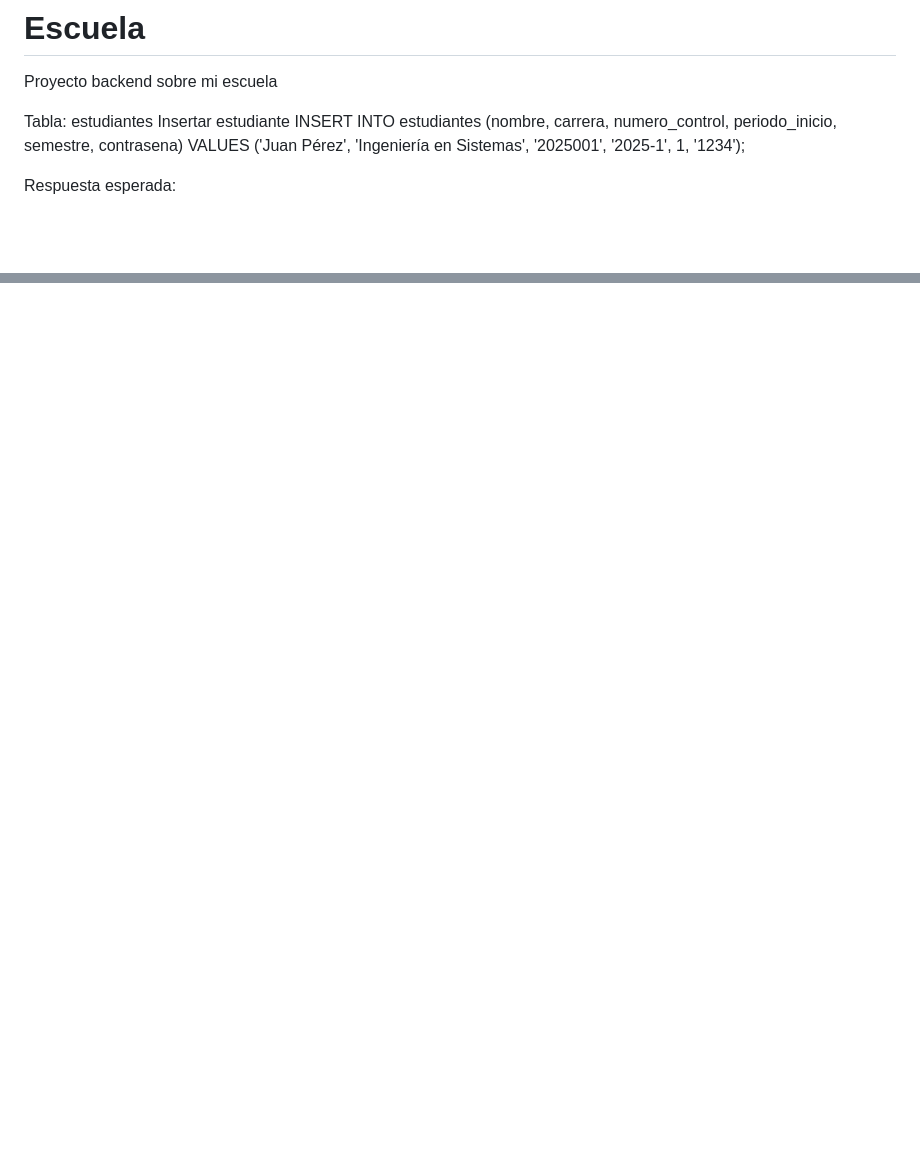
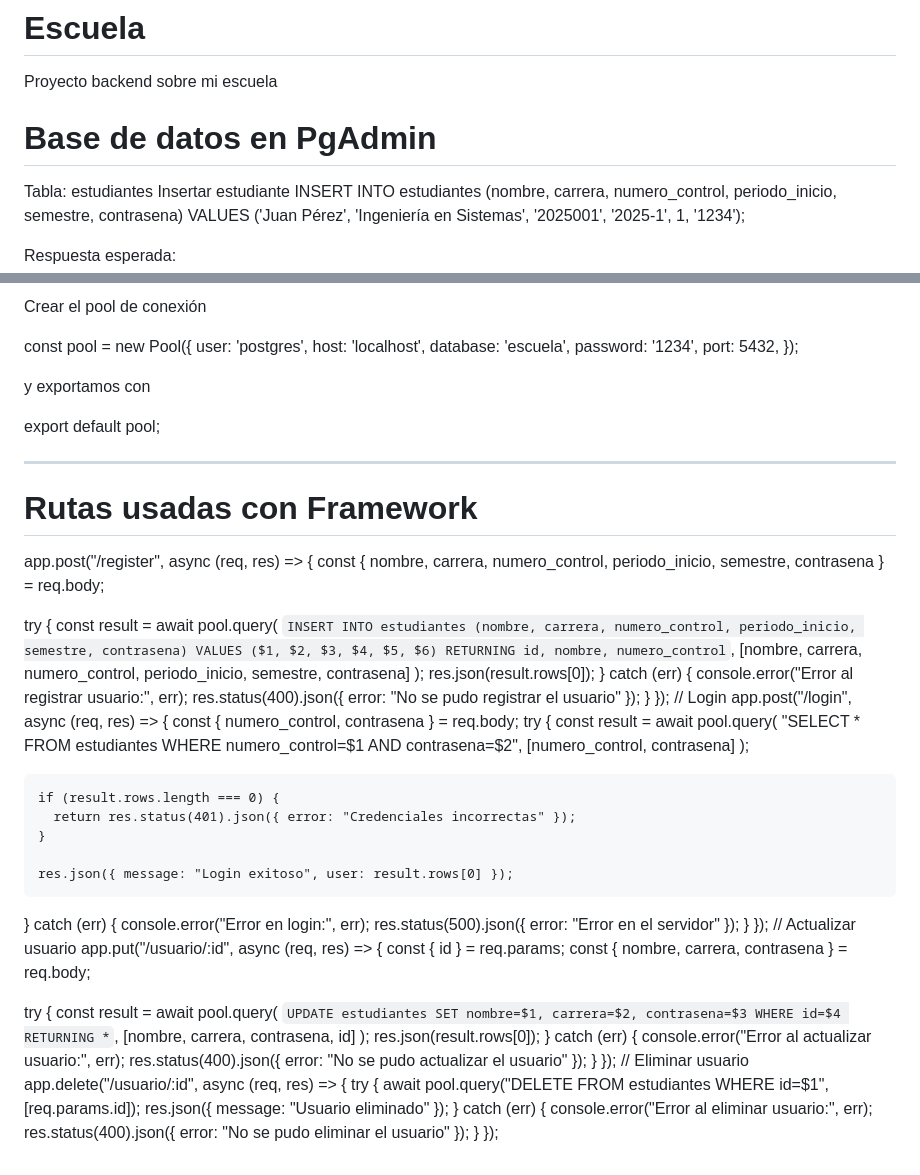
Before and after one commit to Cristofer66X6/Escuela, a Markdown page: README.md, 2 parts joined by grey strips. Rendered like a GitHub page; blank space fills up the shorter version.

Commit message:
Agregue nuevos datos sobre como instalar express, como usarlo con nuestra bd y como usarlo en rutas

```diff
--- a/README.md
+++ b/README.md
@@ -1,6 +1,7 @@
 # Escuela
 Proyecto backend sobre mi escuela
 
+# Base de datos en PgAdmin
 
  Tabla: estudiantes
  Insertar estudiante
@@ -121,0 +222,81 @@ DELETE 1
+Crear el pool de conexión
+
+const pool = new Pool({
+  user: 'postgres',
+  host: 'localhost',
+  database: 'escuela',
+  password: '1234',
+  port: 5432,
+});
+
+y exportamos con
+
+export default pool;
+
+_______________________________________________________________________________________________________
+
+# Rutas usadas con Framework
+
+app.post("/register", async (req, res) => {
+  const { nombre, carrera, numero_control, periodo_inicio, semestre, contrasena } = req.body;
+
+  try {
+    const result = await pool.query(
+      `INSERT INTO estudiantes (nombre, carrera, numero_control, periodo_inicio, semestre, contrasena)
+       VALUES ($1, $2, $3, $4, $5, $6) RETURNING id, nombre, numero_control`,
+      [nombre, carrera, numero_control, periodo_inicio, semestre, contrasena]
+    );
+    res.json(result.rows[0]);
+  } catch (err) {
+    console.error("Error al registrar usuario:", err);
+    res.status(400).json({ error: "No se pudo registrar el usuario" });
+  }
+});
+// Login
+app.post("/login", async (req, res) => {
+  const { numero_control, contrasena } = req.body;
+  try {
+    const result = await pool.query(
+      "SELECT * FROM estudiantes WHERE numero_control=$1 AND contrasena=$2",
+      [numero_control, contrasena]
+    );
+
+    if (result.rows.length === 0) {
+      return res.status(401).json({ error: "Credenciales incorrectas" });
+    }
+
+    res.json({ message: "Login exitoso", user: result.rows[0] });
+  } catch (err) {
+    console.error("Error en login:", err);
+    res.status(500).json({ error: "Error en el servidor" });
+  }
+});
+// Actualizar usuario
+app.put("/usuario/:id", async (req, res) => {
+  const { id } = req.params;
+  const { nombre, carrera, contrasena } = req.body;
+
+  try {
+    const result = await pool.query(
+      `UPDATE estudiantes
+       SET nombre=$1, carrera=$2, contrasena=$3
+       WHERE id=$4
+       RETURNING *`,
+      [nombre, carrera, contrasena, id]
+    );
+    res.json(result.rows[0]);
+  } catch (err) {
+    console.error("Error al actualizar usuario:", err);
+    res.status(400).json({ error: "No se pudo actualizar el usuario" });
+  }
+});
+// Eliminar usuario
+app.delete("/usuario/:id", async (req, res) => {
+  try {
+    await pool.query("DELETE FROM estudiantes WHERE id=$1", [req.params.id]);
+    res.json({ message: "Usuario eliminado" });
+  } catch (err) {
+    console.error("Error al eliminar usuario:", err);
+    res.status(400).json({ error: "No se pudo eliminar el usuario" });
+  }
+});
```
Also changed, not shown: other parts of README.md (+99 -0 lines), image.png (added), 3 other files.
